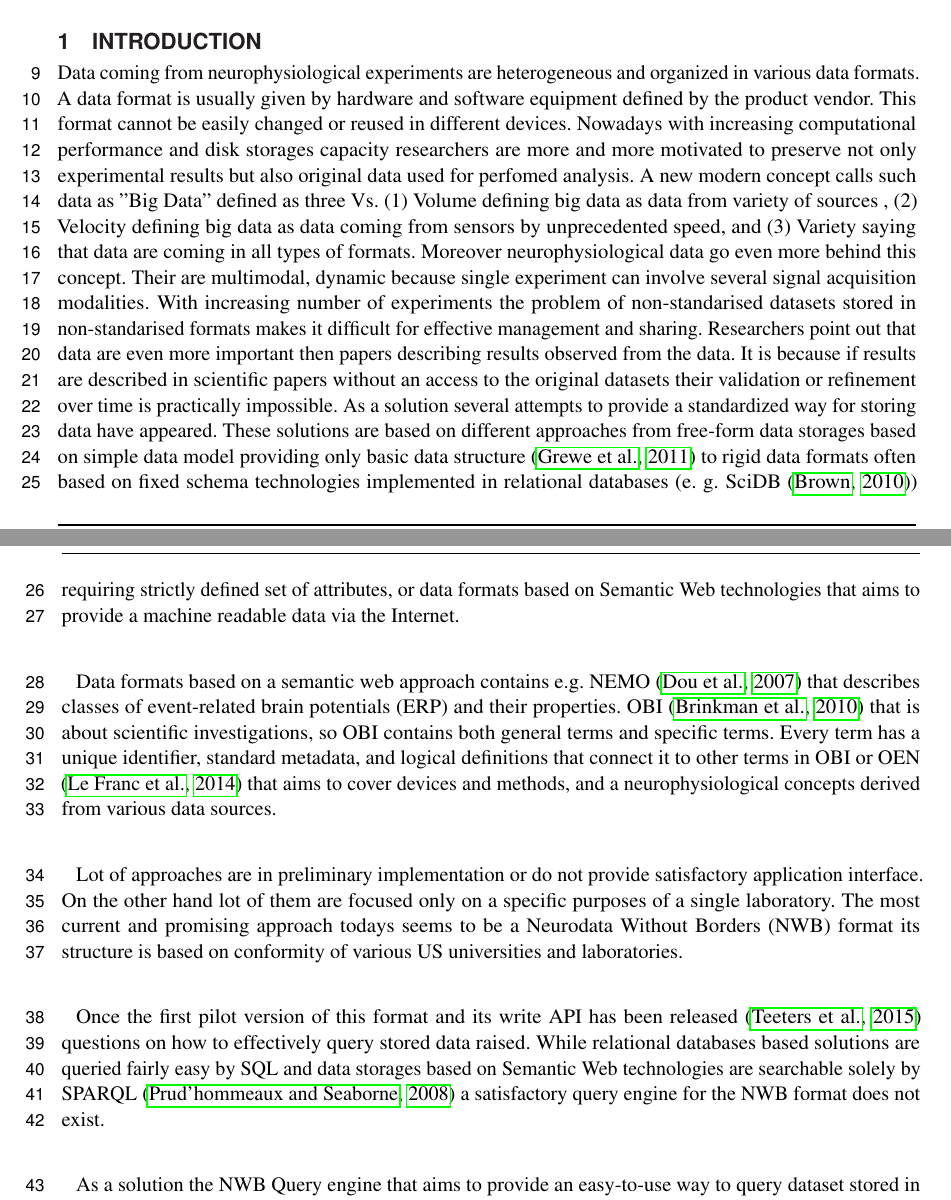
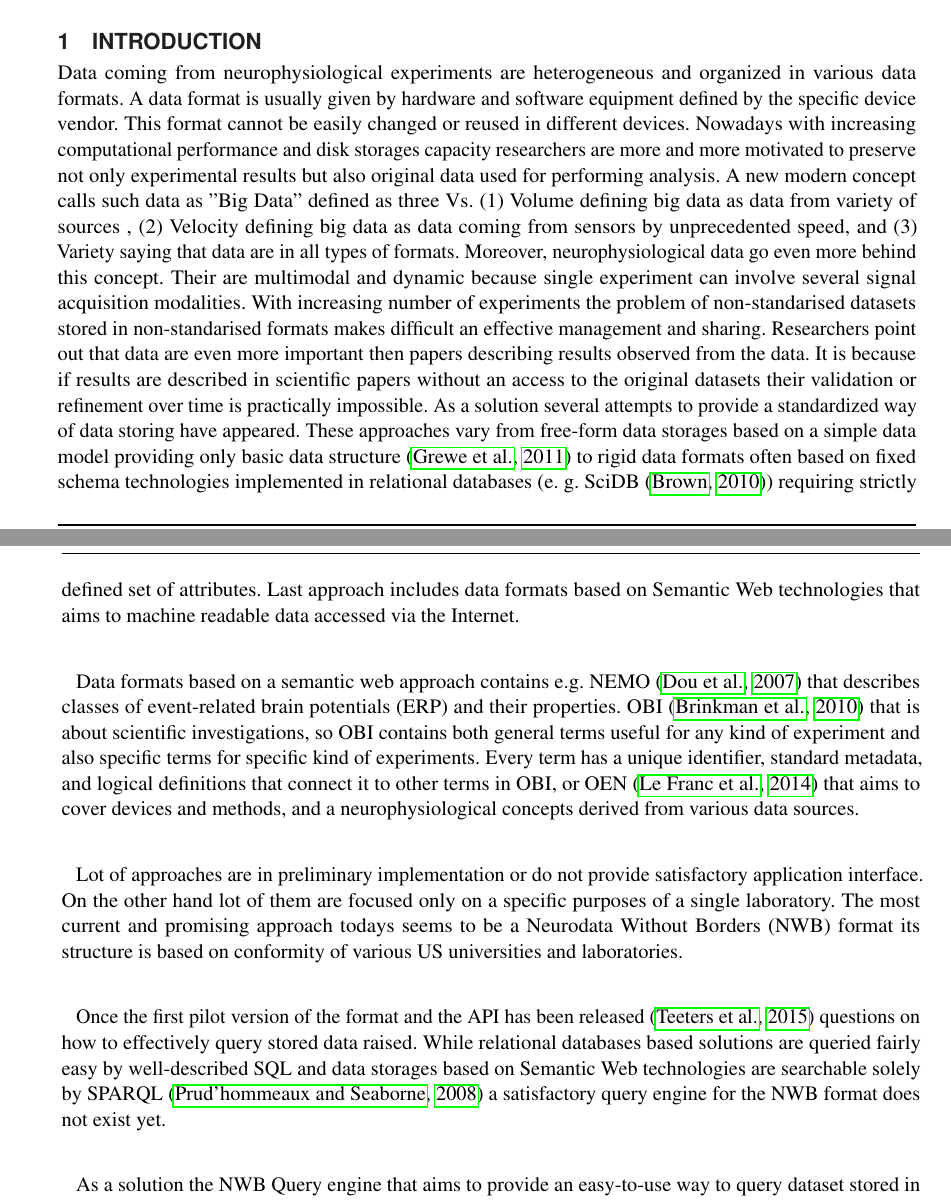
Before and after one commit to jezekp/NWB-Query-Engine-Paper, a LaTeX document (NWBQueryEngine.tex): two parts of pages 1 and 2 of 6, joined at a grey line, cut so that both start at the same text. Compiled offline with pdfLaTeX.

Commit message:
intro drafted

```diff
--- a/NWBQueryEngine.tex
+++ b/NWBQueryEngine.tex
@@ -20,7 +20,6 @@
 \usepackage[onehalfspacing]{setspace}
 \usepackage{graphicx}
 
-\linenumbers
 
 
 % Leave a blank line between paragraphs instead of using \\
@@ -74,13 +73,13 @@ As a primary goal, the abstract should render the general significance and conce
 
 \section{Introduction}
 
-Data coming from neurophysiological experiments are heterogeneous and organized in various data formats. A data format is usually given by hardware and software equipment defined by the product vendor. This format cannot be easily changed or reused in different devices. Nowadays with increasing computational performance and disk storages capacity researchers are more and more motivated to preserve not only experimental results but also original data used for perfomed analysis. A new modern concept calls such data as "Big Data" defined as  three Vs. (1) Volume defining big data as data from variety of sources , (2) Velocity defining big data as data coming from sensors by unprecedented speed, and	(3) Variety saying that data are coming in all types of formats. Moreover neurophysiological data go even more behind this concept. Their are multimodal, dynamic because single experiment can involve several signal acquisition modalities.  With increasing number of experiments the problem of non-standarised datasets stored in non-standarised formats makes it difficult for effective management and sharing. Researchers point out that data are even more important then papers describing results observed from the data. It is because if results are described in scientific papers without an access to the original datasets their validation or refinement over time is practically impossible. As a solution several attempts to provide a standardized way for storing data have appeared. These solutions are based on different approaches from free-form data storages based on simple data model providing only basic data structure \citep{10.3389/fninf.2011.00016} to rigid data formats often based on fixed schema technologies implemented in relational databases (e. g. SciDB \citep{Brown:2010:OSL:1807167.1807271}) requiring strictly defined set of attributes, or data formats based on Semantic Web technologies that aims to provide a machine readable data via the Internet.
+Data coming from neurophysiological experiments are heterogeneous and organized in various data formats. A data format is usually given by hardware and software equipment defined by the specific device vendor. This format cannot be easily changed or reused in different devices. Nowadays with increasing computational performance and disk storages capacity researchers are more and more motivated to preserve not only experimental results but also original data used for performing analysis. A new modern concept calls such data as "Big Data" defined as  three Vs. (1) Volume defining big data as data from variety of sources , (2) Velocity defining big data as data coming from sensors by unprecedented speed, and	(3) Variety saying that data are in all types of formats. Moreover, neurophysiological data go even more behind this concept. Their are multimodal and dynamic because single experiment can involve several signal acquisition modalities. With increasing number of experiments the problem of non-standarised datasets stored in non-standarised formats makes  difficult an effective management and sharing. Researchers point out that data are even more important then papers describing results observed from the data. It is because if results are described in scientific papers without an access to the original datasets their validation or refinement over time is practically impossible. As a solution several attempts to provide a standardized way of data storing have appeared. These approaches vary from free-form data storages based on a simple data model providing only basic data structure \citep{10.3389/fninf.2011.00016} to rigid data formats often based on fixed schema technologies implemented in relational databases (e. g. SciDB \citep{Brown:2010:OSL:1807167.1807271}) requiring strictly defined set of attributes. Last approach includes data formats based on Semantic Web technologies that aims to machine readable data accessed via the Internet.
 
-Data formats based on a semantic web approach contains e.g.  NEMO \citep{DouFRFMT07} that describes classes of event-related brain potentials (ERP) and their properties. OBI \citep{citeulike:7291351} that is about scientific investigations, so OBI contains both general terms  and specific terms. Every term has a unique identifier, standard metadata, and logical definitions that connect it to other terms in OBI or OEN  \citep{10.3389/conf.fninf.2014.18.00044} that aims to cover devices and methods, and a  neurophysiological concepts derived from various data sources.
+Data formats based on a semantic web approach contains e.g.  NEMO \citep{DouFRFMT07} that describes classes of event-related brain potentials (ERP) and their properties. OBI \citep{citeulike:7291351} that is about scientific investigations, so OBI contains both general terms useful for any kind of experiment and also specific terms for specific kind of experiments. Every term has a unique identifier, standard metadata, and logical definitions that connect it to other terms in OBI, or OEN  \citep{10.3389/conf.fninf.2014.18.00044} that aims to cover devices and methods, and a  neurophysiological concepts derived from various data sources.
 
 Lot of approaches are in preliminary implementation or do not provide satisfactory application interface. On the other hand lot of them are focused only on a specific purposes of a single laboratory. The most current and promising approach todays seems to be a Neurodata Without Borders (NWB) format its structure is based on conformity of various US universities and laboratories.
 
-Once the first pilot version of this format and its write API has been released \citep{teeters-neuron} questions on how to effectively query stored data raised. While relational databases based solutions are queried fairly easy by SQL and  data storages based on Semantic Web technologies are searchable solely by SPARQL \citep{prudhommeaux2008sparql} a satisfactory query engine for the NWB format does not exist.
+Once the first pilot version of the format and the API has been released \citep{teeters-neuron} questions on how to effectively query stored data raised. While relational databases based solutions are queried fairly easy by well-described SQL and data storages based on Semantic Web technologies are searchable solely by SPARQL \citep{prudhommeaux2008sparql} a satisfactory query engine for the NWB format does not exist yet.
 
 As a solution the NWB Query engine that aims to provide an easy-to-use way to query dataset stored in the NWB format is presented.
 
```
Also changed, not shown: NWBQueryEngine.tex (4 more changed lines).
